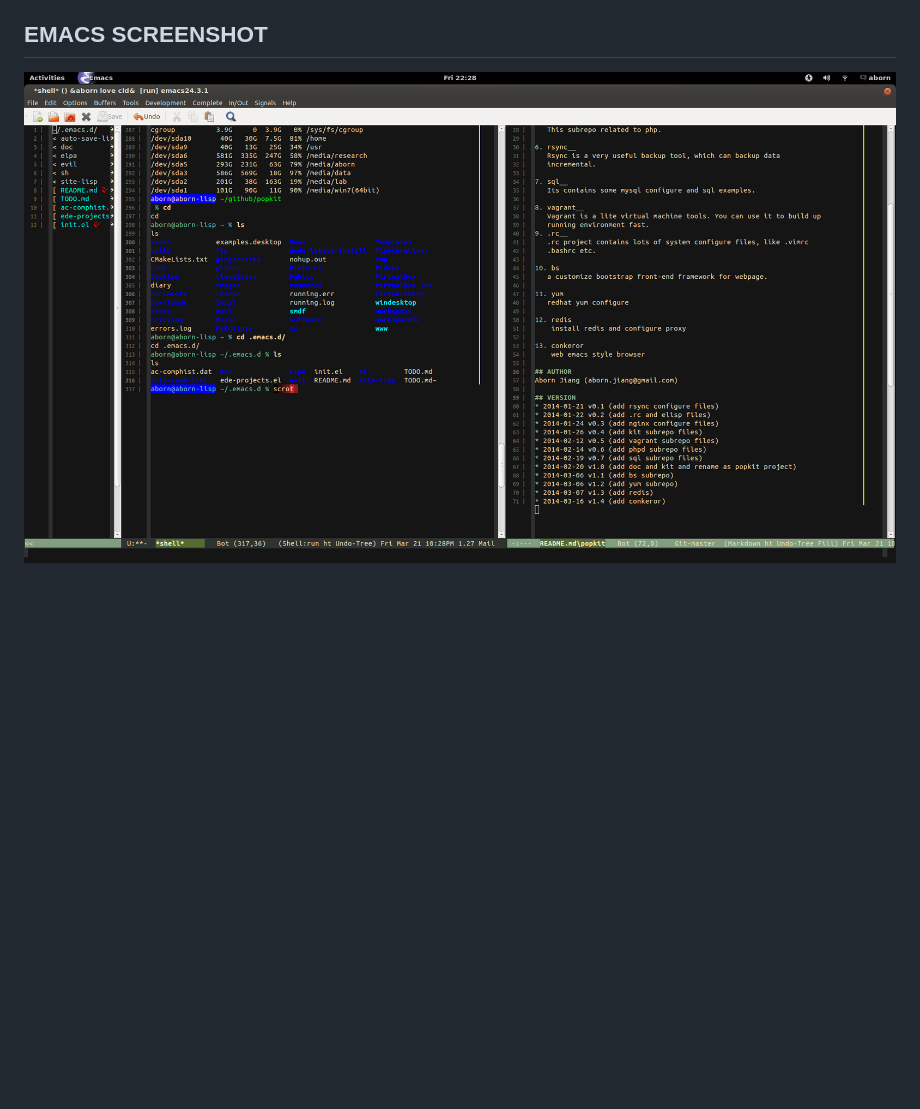
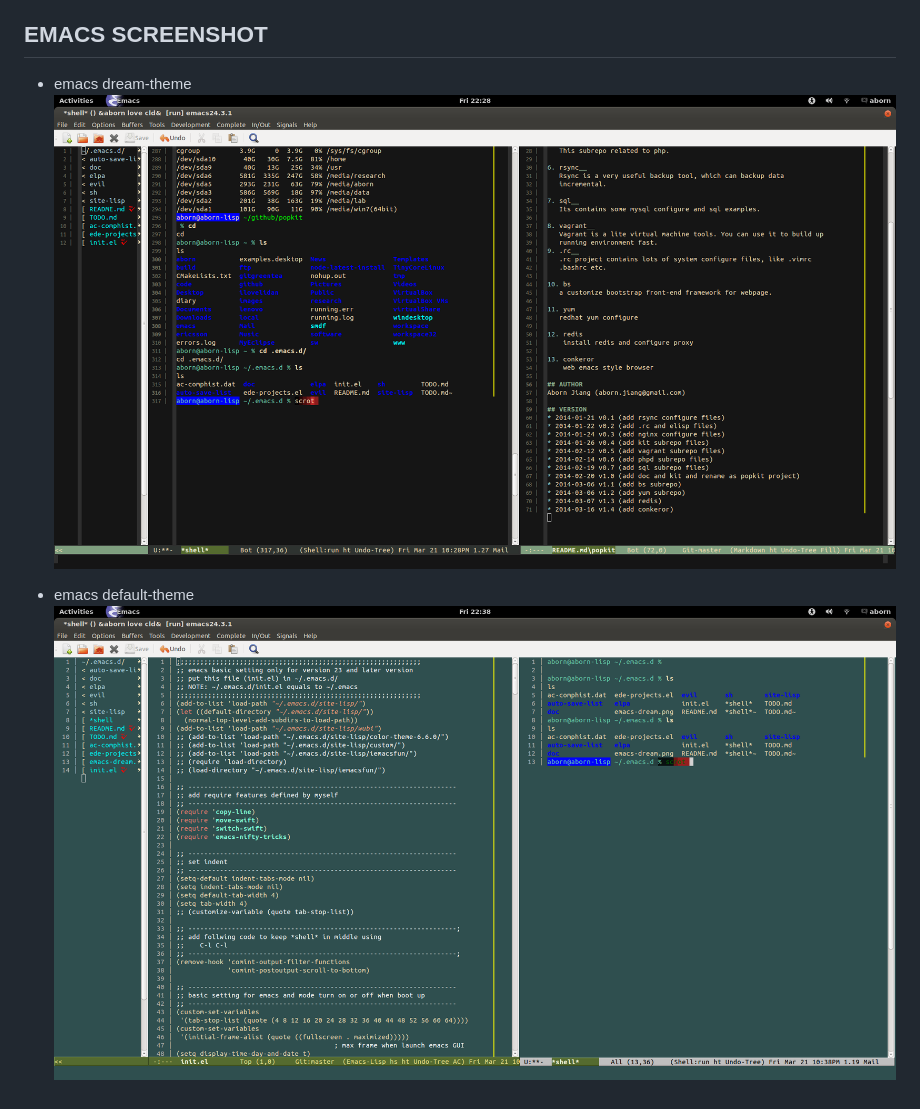
Before and after one commit to aborn/emacs.d, a Markdown page: README.md, the part around the change. Rendered like a GitHub page; pictures changed too: emacs-default.png (added); blank space fills up the shorter version.

Commit message:
add default-theme screenshot

```diff
--- a/README.md
+++ b/README.md
@@ -82,4 +82,8 @@ Aborn Jiang (aborn.jiang@gmail.com)
 * 2014-03-20 v1.4.5 (add dream-theme and change it)
 
 ## EMACS SCREENSHOT
-![](emacs.png "my emacs screenshot")
+* emacs dream-theme
+![](emacs-dream.png "my emacs dream-theme screenshot")
+
+* emacs default-theme
+![](emacs-default.png "my emacs default-theme screenshot")
```
Also changed, not shown: emacs-dream.png (renamed from emacs.png).
